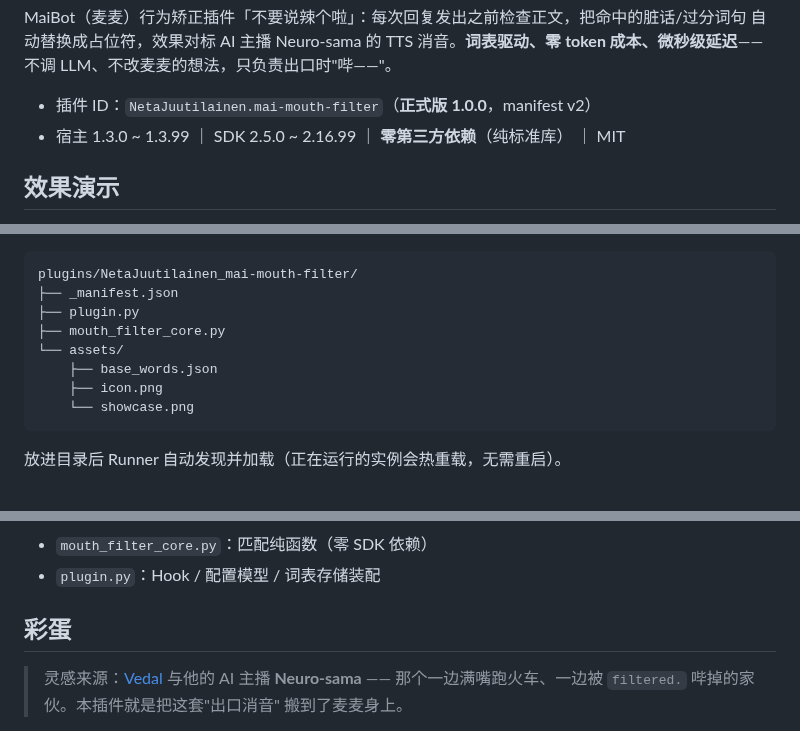
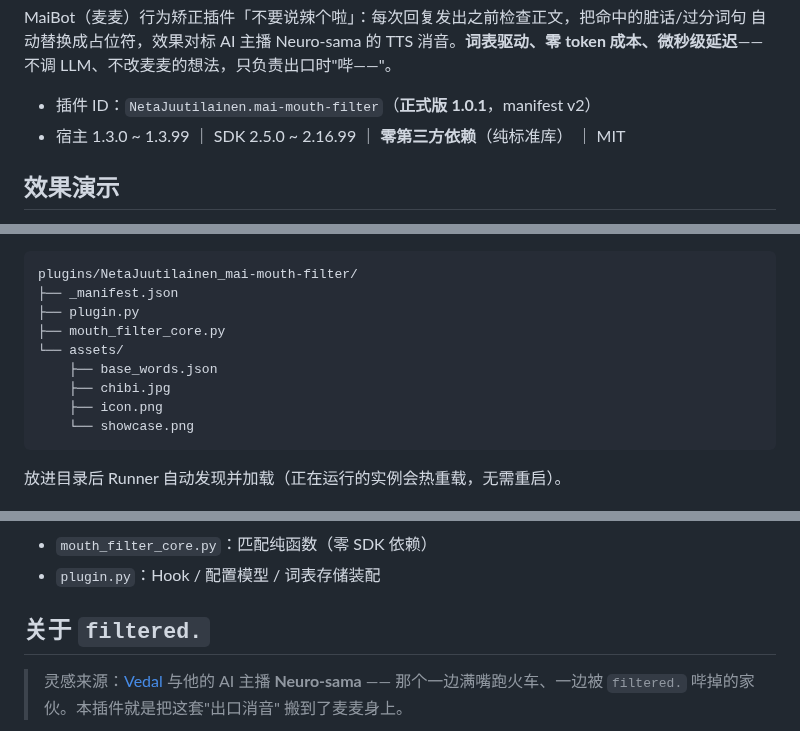
Before and after one commit to NetaJuutilainen/maibot-plugin-mouth-filter, a Markdown page: README.md, 3 parts joined by grey strips. Rendered like a GitHub page.

Commit message:
v1.0.1: 头部并排第二张图（换装版 chibi.jpg）+ 尾部章节去掉「彩蛋」字样

````diff
--- a/README.md
+++ b/README.md
@@ -16,7 +19,7 @@ MaiBot（麦麦）行为矫正插件「不要说辣个啦」：每次回复发
 自动替换成占位符，效果对标 AI 主播 Neuro-sama 的 TTS 消音。**词表驱动、零 token
 成本、微秒级延迟**——不调 LLM、不改麦麦的想法，只负责出口时"哔——"。
 
-- 插件 ID：`NetaJuutilainen.mai-mouth-filter`（**正式版 1.0.0**，manifest v2）
+- 插件 ID：`NetaJuutilainen.mai-mouth-filter`（**正式版 1.0.1**，manifest v2）
 - 宿主 1.3.0 ~ 1.3.99 ｜ SDK 2.5.0 ~ 2.16.99 ｜ **零第三方依赖**（纯标准库） ｜ MIT
 
 ## 效果演示
@@ -70,6 +73,7 @@ plugins/NetaJuutilainen_mai-mouth-filter/
 ├── mouth_filter_core.py
 └── assets/
     ├── base_words.json
+    ├── chibi.jpg
     ├── icon.png
     └── showcase.png
 ```
@@ -128,7 +132,7 @@ python tests/test_core.py   # 34 条离线单测，零依赖直接跑
 - `mouth_filter_core.py`：匹配纯函数（零 SDK 依赖）
 - `plugin.py`：Hook / 配置模型 / 词表存储装配
 
-## 彩蛋
+## 关于 `filtered.`
 
 > 灵感来源：[Vedal](https://github.com/vedal) 与他的 AI 主播 **Neuro-sama** ——
 > 那个一边满嘴跑火车、一边被 `filtered.` 哔掉的家伙。本插件就是把这套"出口消音"
````
Also changed, not shown: other parts of README.md (+3 -0 lines), CHANGELOG.md (+10 -0 lines), assets/chibi.jpg (added), 2 other files.
